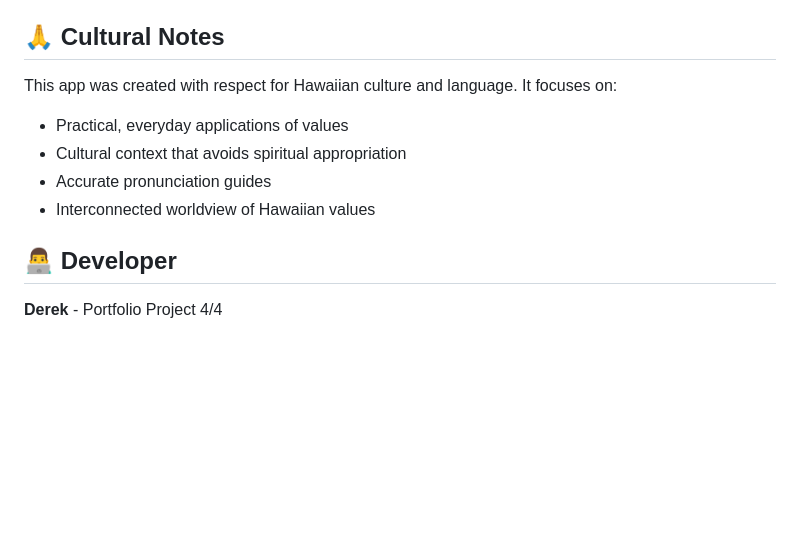
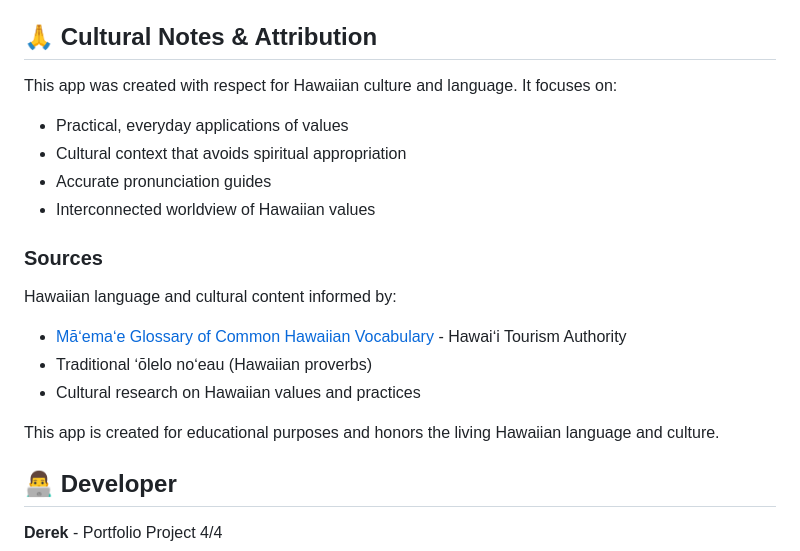
Before and after one commit to cochisestarks-web/olelo-hawaii-daily-practice, a Markdown page: README.md, the part around the change. Rendered like a GitHub page; blank space fills up the shorter version.

Commit message:
updatereadme

```diff
--- a/README.md
+++ b/README.md
@@ -101,13 +101,22 @@ Each Hawaiian value includes:
 - `related_concepts`: Connected Hawaiian values
 - `olelo_noeau`: Traditional Hawaiian proverb (when applicable)
 
-## 🙏 Cultural Notes
+## 🙏 Cultural Notes & Attribution
 
 This app was created with respect for Hawaiian culture and language. It focuses on:
 - Practical, everyday applications of values
 - Cultural context that avoids spiritual appropriation
 - Accurate pronunciation guides
 - Interconnected worldview of Hawaiian values
+
+### Sources
+
+Hawaiian language and cultural content informed by:
+- [Māʻemaʻe Glossary of Common Hawaiian Vocabulary](https://www.hawaiitourismauthority.org/media/1682/maemae-glossary-of-common-hawaiian-vocabulary.pdf) - Hawaiʻi Tourism Authority
+- Traditional ʻōlelo noʻeau (Hawaiian proverbs)
+- Cultural research on Hawaiian values and practices
+
+This app is created for educational purposes and honors the living Hawaiian language and culture.
 
 ## 👨‍💻 Developer
 
```
